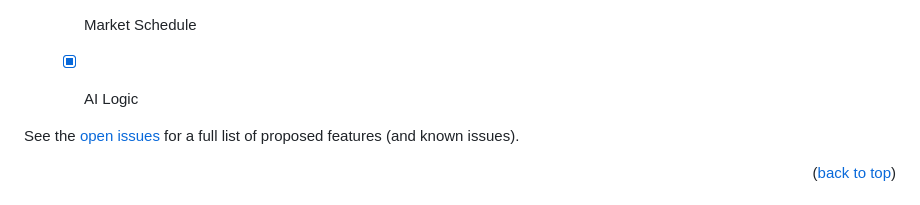
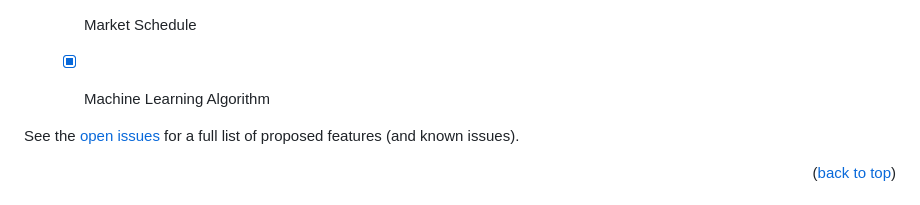
Before and after one commit to PUAMarcLawrence/Forex-TradingBot, a Markdown page: README.md, the part around the change. Drawn GitHub-style.

```diff
--- a/README.md
+++ b/README.md
@@ -109,7 +109,7 @@ _For more examples, please refer to the [Documentation](https://example.com)_
     - [X] Order List (Active/Closed)
 - [X] Back End
     - [X] Market Schedule
-    - [X] AI Logic
+    - [X] Machine Learning Algorithm
 
 
 See the [open issues](https://github.com/github_username/repo_name/issues) for a full list of proposed features (and known issues).
```
